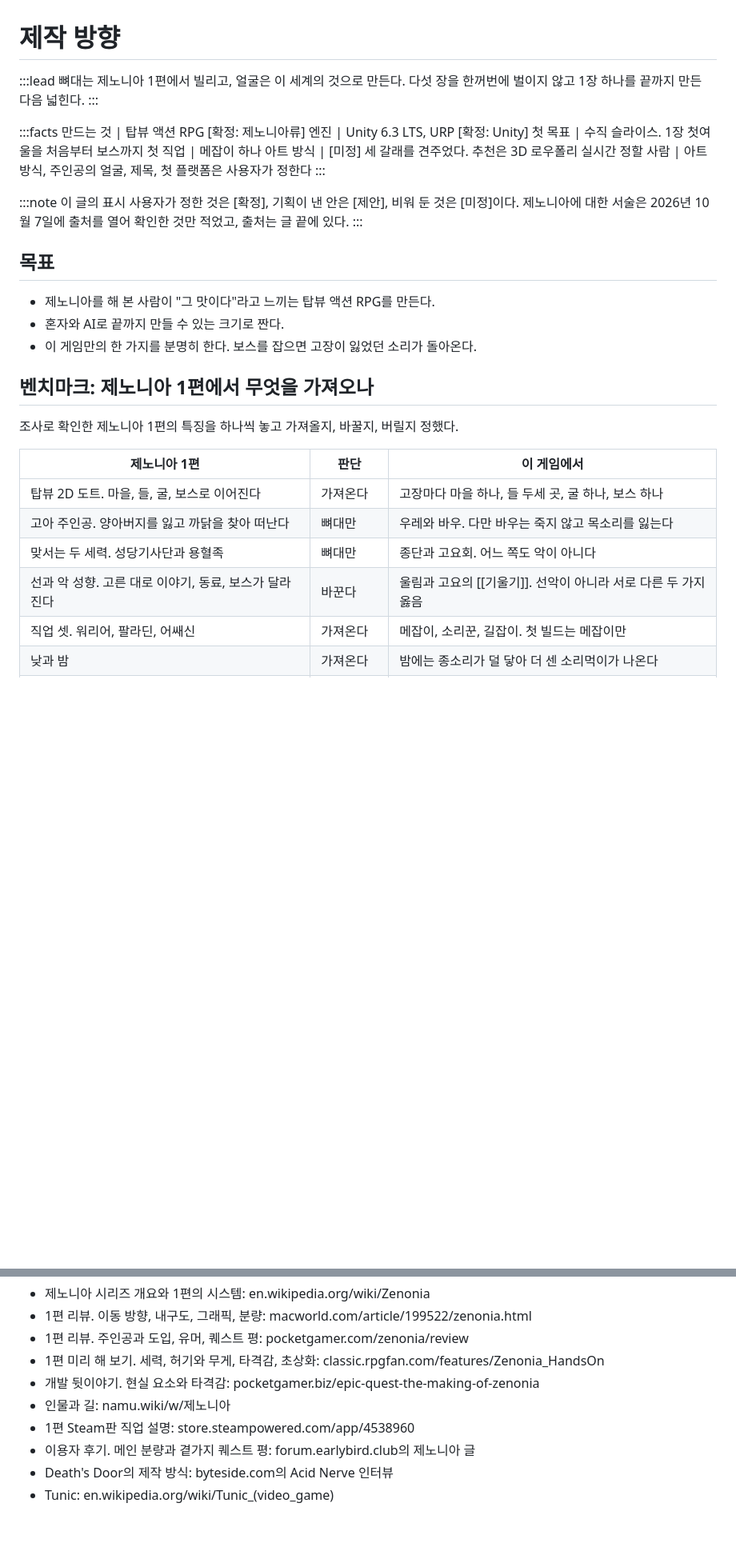
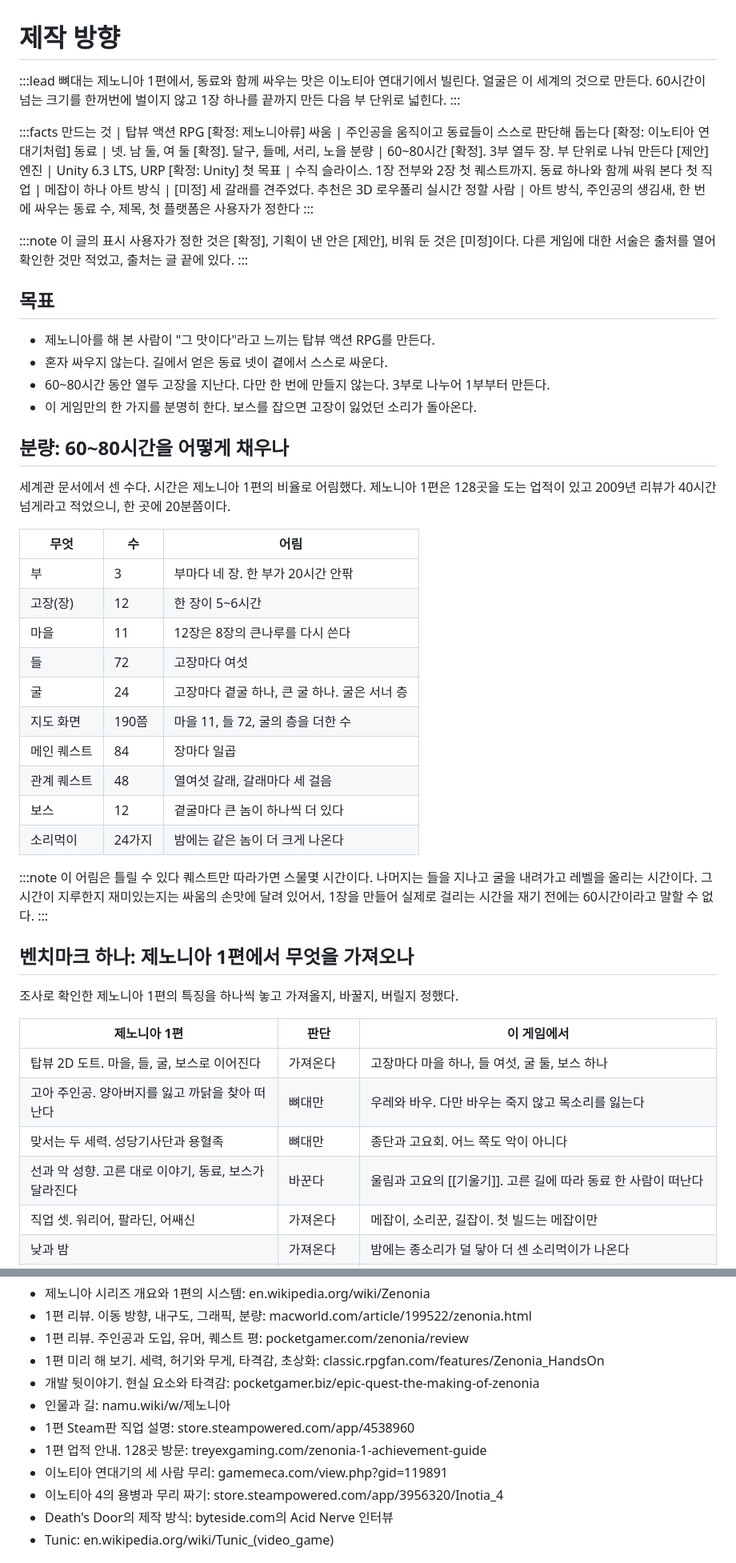
Before and after one commit to qtdqtd002-coder/psy-board, a Markdown page: data/gameplan.md, 2 parts joined by grey strips. Shown at 80% size. Rendered like a GitHub page; blank space fills up the shorter version.

```diff
--- a/data/gameplan.md
+++ b/data/gameplan.md
@@ -1,38 +1,63 @@
 # 제작 방향
 
 :::lead
-뼈대는 제노니아 1편에서 빌리고, 얼굴은 이 세계의 것으로 만든다. 다섯 장을 한꺼번에 벌이지 않고 1장 하나를 끝까지 만든 다음 넓힌다.
+뼈대는 제노니아 1편에서, 동료와 함께 싸우는 맛은 이노티아 연대기에서 빌린다. 얼굴은 이 세계의 것으로 만든다. 60시간이 넘는 크기를 한꺼번에 벌이지 않고 1장 하나를 끝까지 만든 다음 부 단위로 넓힌다.
 :::
 
 :::facts
 만드는 것 | 탑뷰 액션 RPG [확정: 제노니아류]
+싸움 | 주인공을 움직이고 동료들이 스스로 판단해 돕는다 [확정: 이노티아 연대기처럼]
+동료 | 넷. 남 둘, 여 둘 [확정]. 달구, 들메, 서리, 노을
+분량 | 60~80시간 [확정]. 3부 열두 장. 부 단위로 나눠 만든다 [제안]
 엔진 | Unity 6.3 LTS, URP [확정: Unity]
-첫 목표 | 수직 슬라이스. 1장 첫여울을 처음부터 보스까지
+첫 목표 | 수직 슬라이스. 1장 전부와 2장 첫 퀘스트까지. 동료 하나와 함께 싸워 본다
 첫 직업 | 메잡이 하나
 아트 방식 | [미정] 세 갈래를 견주었다. 추천은 3D 로우폴리 실시간
-정할 사람 | 아트 방식, 주인공의 얼굴, 제목, 첫 플랫폼은 사용자가 정한다
+정할 사람 | 아트 방식, 주인공의 생김새, 한 번에 싸우는 동료 수, 제목, 첫 플랫폼은 사용자가 정한다
 :::
 
 :::note 이 글의 표시
-사용자가 정한 것은 [확정], 기획이 낸 안은 [제안], 비워 둔 것은 [미정]이다. 제노니아에 대한 서술은 2026년 10월 7일에 출처를 열어 확인한 것만 적었고, 출처는 글 끝에 있다.
+사용자가 정한 것은 [확정], 기획이 낸 안은 [제안], 비워 둔 것은 [미정]이다. 다른 게임에 대한 서술은 출처를 열어 확인한 것만 적었고, 출처는 글 끝에 있다.
 :::
 
 ## 목표
 
 - 제노니아를 해 본 사람이 "그 맛이다"라고 느끼는 탑뷰 액션 RPG를 만든다.
-- 혼자와 AI로 끝까지 만들 수 있는 크기로 짠다.
+- 혼자 싸우지 않는다. 길에서 얻은 동료 넷이 곁에서 스스로 싸운다.
+- 60~80시간 동안 열두 고장을 지난다. 다만 한 번에 만들지 않는다. 3부로 나누어 1부부터 만든다.
 - 이 게임만의 한 가지를 분명히 한다. 보스를 잡으면 고장이 잃었던 소리가 돌아온다.
 
-## 벤치마크: 제노니아 1편에서 무엇을 가져오나
+## 분량: 60~80시간을 어떻게 채우나
+
+세계관 문서에서 센 수다. 시간은 제노니아 1편의 비율로 어림했다. 제노니아 1편은 128곳을 도는 업적이 있고 2009년 리뷰가 40시간 넘게라고 적었으니, 한 곳에 20분쯤이다.
+
+| 무엇 | 수 | 어림 |
+|---|---|---|
+| 부 | 3 | 부마다 네 장. 한 부가 20시간 안팎 |
+| 고장(장) | 12 | 한 장이 5~6시간 |
+| 마을 | 11 | 12장은 8장의 큰나루를 다시 쓴다 |
+| 들 | 72 | 고장마다 여섯 |
+| 굴 | 24 | 고장마다 곁굴 하나, 큰 굴 하나. 굴은 서너 층 |
+| 지도 화면 | 190쯤 | 마을 11, 들 72, 굴의 층을 더한 수 |
+| 메인 퀘스트 | 84 | 장마다 일곱 |
+| 관계 퀘스트 | 48 | 열여섯 갈래, 갈래마다 세 걸음 |
+| 보스 | 12 | 곁굴마다 큰 놈이 하나씩 더 있다 |
+| 소리먹이 | 24가지 | 밤에는 같은 놈이 더 크게 나온다 |
+
+:::note 이 어림은 틀릴 수 있다
+퀘스트만 따라가면 스물몇 시간이다. 나머지는 들을 지나고 굴을 내려가고 레벨을 올리는 시간이다. 그 시간이 지루한지 재미있는지는 싸움의 손맛에 달려 있어서, 1장을 만들어 실제로 걸리는 시간을 재기 전에는 60시간이라고 말할 수 없다.
+:::
+
+## 벤치마크 하나: 제노니아 1편에서 무엇을 가져오나
 
 조사로 확인한 제노니아 1편의 특징을 하나씩 놓고 가져올지, 바꿀지, 버릴지 정했다.
 
 | 제노니아 1편 | 판단 | 이 게임에서 |
 |---|---|---|
-| 탑뷰 2D 도트. 마을, 들, 굴, 보스로 이어진다 | 가져온다 | 고장마다 마을 하나, 들 두세 곳, 굴 하나, 보스 하나 |
+| 탑뷰 2D 도트. 마을, 들, 굴, 보스로 이어진다 | 가져온다 | 고장마다 마을 하나, 들 여섯, 굴 둘, 보스 하나 |
 | 고아 주인공. 양아버지를 잃고 까닭을 찾아 떠난다 | 뼈대만 | 우레와 바우. 다만 바우는 죽지 않고 목소리를 잃는다 |
 | 맞서는 두 세력. 성당기사단과 용혈족 | 뼈대만 | 종단과 고요회. 어느 쪽도 악이 아니다 |
-| 선과 악 성향. 고른 대로 이야기, 동료, 보스가 달라진다 | 바꾼다 | 울림과 고요의 [[기울기]]. 선악이 아니라 서로 다른 두 가지 옳음 |
+| 선과 악 성향. 고른 대로 이야기, 동료, 보스가 달라진다 | 바꾼다 | 울림과 고요의 [[기울기]]. 고른 길에 따라 동료 한 사람이 떠난다 |
 | 직업 셋. 워리어, 팔라딘, 어쌔신 | 가져온다 | 메잡이, 소리꾼, 길잡이. 첫 빌드는 메잡이만 |
 | 낮과 밤 | 가져온다 | 밤에는 종소리가 덜 닿아 더 센 소리먹이가 나온다 |
 | 허기, 무게, 내구도 | 버린다 [제안] | 먹거리는 되살림 물약으로만 쓴다. 원작도 내구도는 업데이트로 누그러뜨렸다 |
@@ -157,7 +203,9 @@ Unity에서 짜는 틀이다. 지금 남아 있는 뼈대와 규칙을 그대로
 - 개발 뒷이야기. 현실 요소와 타격감: pocketgamer.biz/epic-quest-the-making-of-zenonia
 - 인물과 길: namu.wiki/w/제노니아
 - 1편 Steam판 직업 설명: store.steampowered.com/app/4538960
-- 이용자 후기. 메인 분량과 곁가지 퀘스트 평: forum.earlybird.club의 제노니아 글
+- 1편 업적 안내. 128곳 방문: treyexgaming.com/zenonia-1-achievement-guide
+- 이노티아 연대기의 세 사람 무리: gamemeca.com/view.php?gid=119891
+- 이노티아 4의 용병과 무리 짜기: store.steampowered.com/app/3956320/Inotia_4
 - Death's Door의 제작 방식: byteside.com의 Acid Nerve 인터뷰
 - Tunic: en.wikipedia.org/wiki/Tunic_(video_game)
 
```
Also changed, not shown: other parts of data/gameplan.md (+53 -32 lines).
